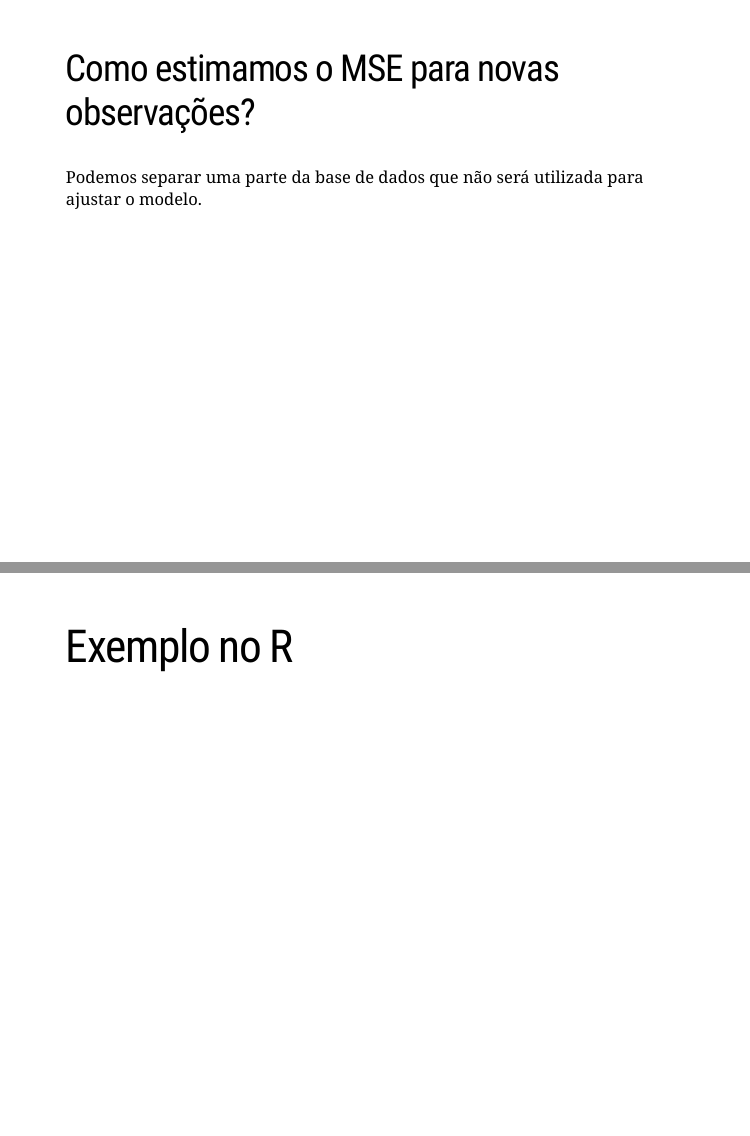
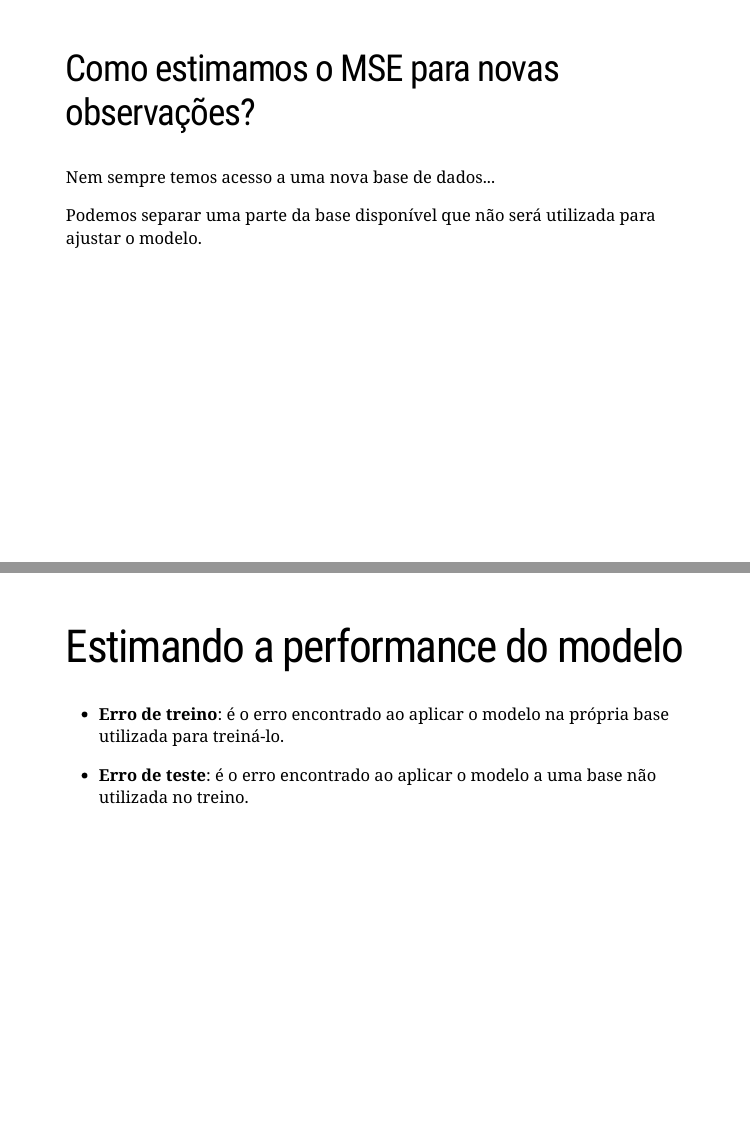
Before and after one commit to curso-r/201903-intro-ml, an R Markdown document (slides/intro-ml.Rmd): pages 36 and 37 of 44, joined at a grey line. The pictures show the slides in the output file slides/intro-ml.html that the author committed with the source; the slides are laid out offline by our stand-in for remark.js, each with all of its steps uncovered, in fonts that may differ from those the slides ask for, and without slide numbers, shadows or browser add-ons.

Commit message:
arrumando últimos slides

```diff
--- a/slides/intro-ml.Rmd
+++ b/slides/intro-ml.Rmd
@@ -487,11 +487,11 @@ em que $(x_0 , y_0)$ é o conjunto de novas observações, chamada base de teste
 
 ## Como estimamos o MSE para novas observações?
 
-Podemos separar uma parte da base de dados que não será utilizada para ajustar o modelo.
+Nem sempre temos acesso a uma nova base de dados...
 
----
+--
 
-# Exemplo no R
+Podemos separar uma parte da base disponível que não será utilizada para ajustar o modelo.
 
 ---
 
```
Also changed, not shown: slides/intro-ml.html, slides/intro-ml.Rmd (5 more changed lines).
